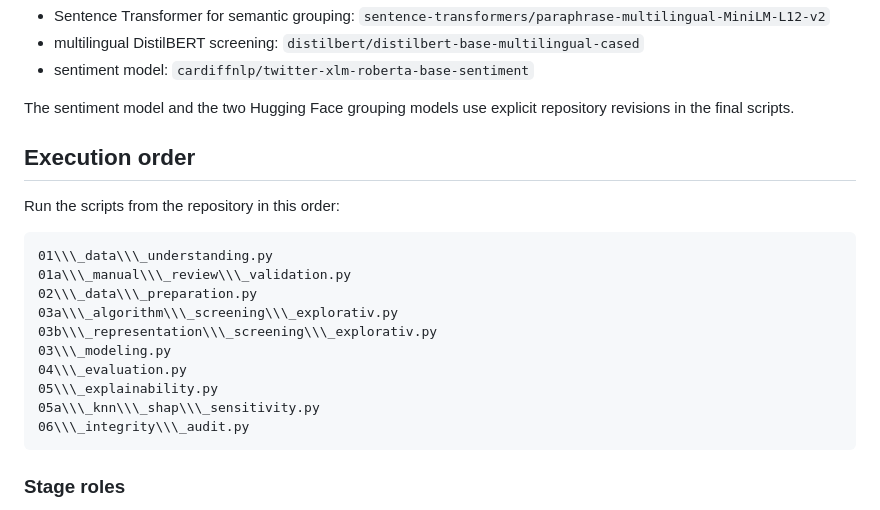
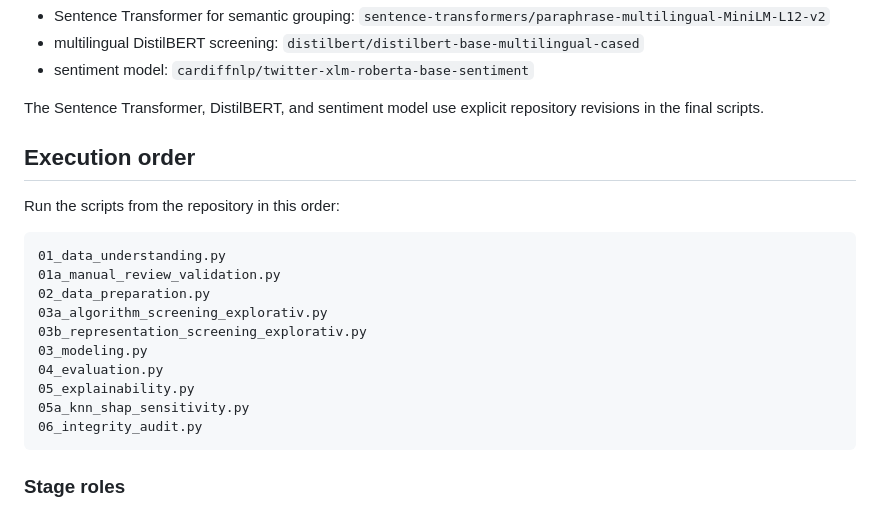
Before and after one commit to verenagraef/Ticket_Prioritization, a Markdown page: README.md, the part around one of its changes. Rendered like a GitHub page.

````diff
--- a/README.md
+++ b/README.md
@@ -80,23 +80,23 @@ Externally hosted pretrained models are also pinned in the code:
 * multilingual DistilBERT screening: `distilbert/distilbert-base-multilingual-cased`
 * sentiment model: `cardiffnlp/twitter-xlm-roberta-base-sentiment`
 
-The sentiment model and the two Hugging Face grouping models use explicit repository revisions in the final scripts.
+The Sentence Transformer, DistilBERT, and sentiment model use explicit repository revisions in the final scripts.
 
 ## Execution order
 
 Run the scripts from the repository in this order:
 
 ```text
-01\\\_data\\\_understanding.py
-01a\\\_manual\\\_review\\\_validation.py
-02\\\_data\\\_preparation.py
-03a\\\_algorithm\\\_screening\\\_explorativ.py
-03b\\\_representation\\\_screening\\\_explorativ.py
-03\\\_modeling.py
-04\\\_evaluation.py
-05\\\_explainability.py
-05a\\\_knn\\\_shap\\\_sensitivity.py
-06\\\_integrity\\\_audit.py
+01_data_understanding.py
+01a_manual_review_validation.py
+02_data_preparation.py
+03a_algorithm_screening_explorativ.py
+03b_representation_screening_explorativ.py
+03_modeling.py
+04_evaluation.py
+05_explainability.py
+05a_knn_shap_sensitivity.py
+06_integrity_audit.py
 ```
 
 ### Stage roles
````
Also changed, not shown: other parts of README.md (+17 -17 lines).
